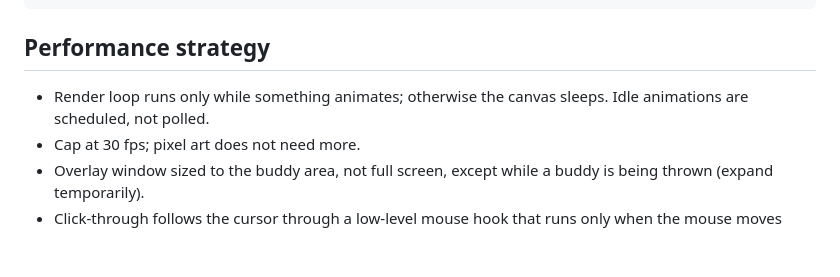
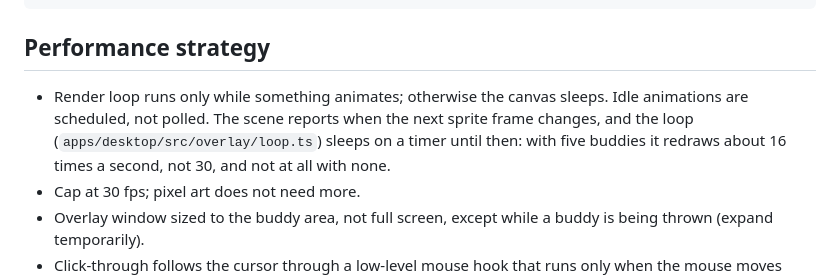
Before and after one commit to criminaly-vicious/claude-buddy, a Markdown page: docs/architecture.md, the part around the change. GitHub-like rendering; blank space fills up the shorter version.

Commit message:
docs(anim): document the placeholder atlas and the sleeping render loop
Refs #18

Co-Authored-By: Claude Opus 5.5 <noreply@anthropic.com>
Claude-Session: https://claude.ai/code/session_01VWGg3PhThAGaSW52z4JdPX

```diff
--- a/docs/architecture.md
+++ b/docs/architecture.md
@@ -223,7 +223,7 @@ docs/                    human docs
 
 ## Performance strategy
 
-- Render loop runs only while something animates; otherwise the canvas sleeps. Idle animations are scheduled, not polled.
+- Render loop runs only while something animates; otherwise the canvas sleeps. Idle animations are scheduled, not polled. The scene reports when the next sprite frame changes, and the loop (`apps/desktop/src/overlay/loop.ts`) sleeps on a timer until then: with five buddies it redraws about 16 times a second, not 30, and not at all with none.
 - Cap at 30 fps; pixel art does not need more.
 - Overlay window sized to the buddy area, not full screen, except while a buddy is being thrown (expand temporarily).
 - Click-through follows the cursor through a low-level mouse hook that runs only when the mouse moves (ADR-0011), not a timer.
```
Also changed, not shown: docs/animation-spec.md (+1 -0 lines).
